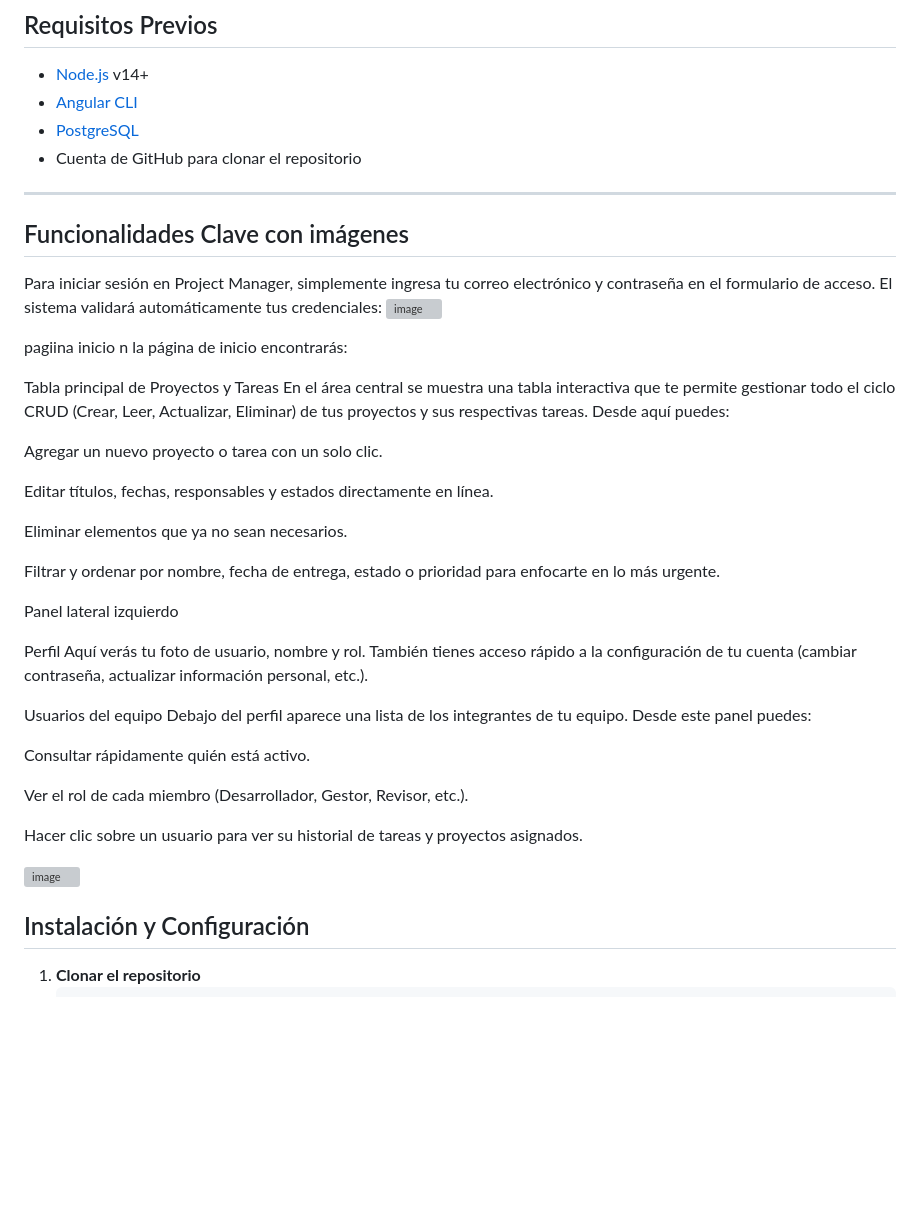
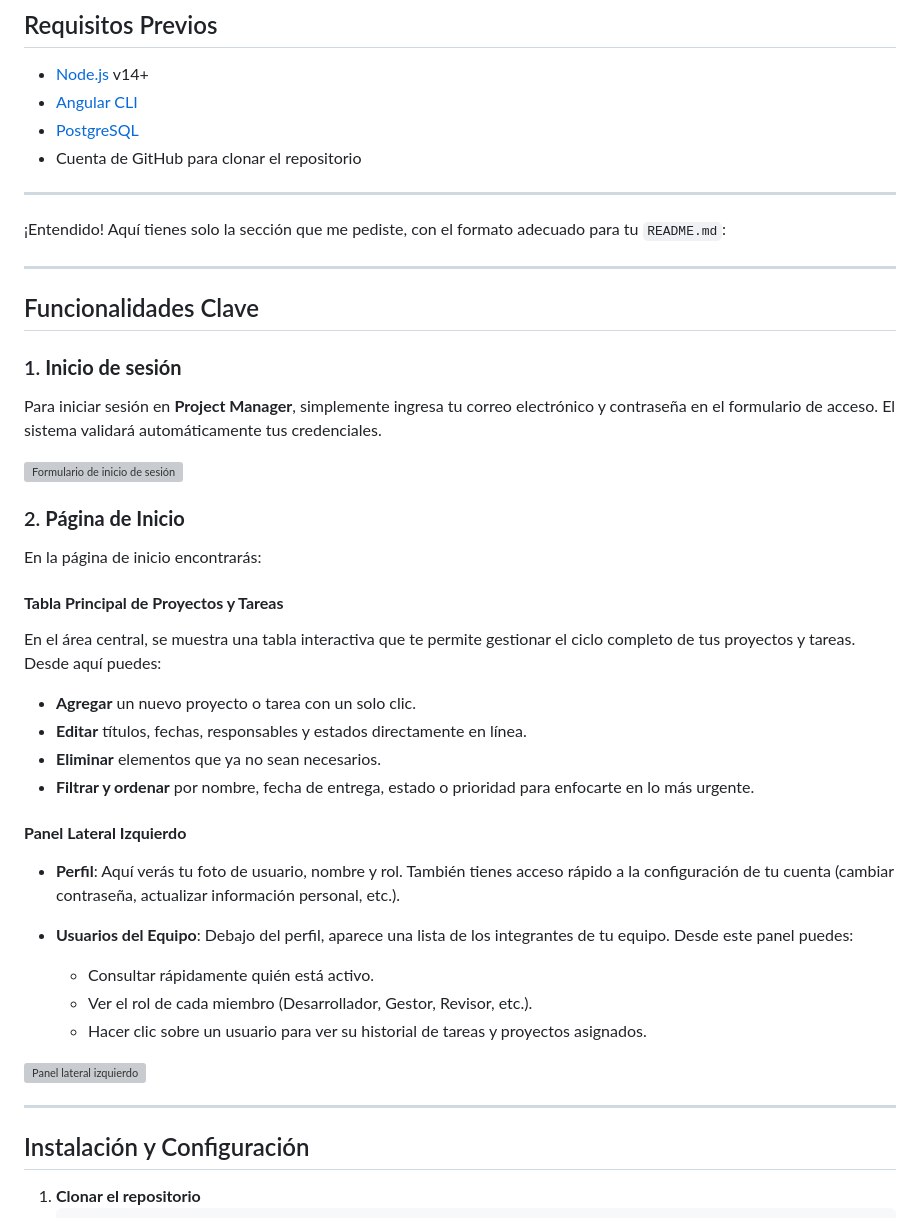
Before and after one commit to Soucklast/GestorDeProyecto, a Markdown page: README.md, the part around the change. Rendered like a GitHub page; blank space fills up the shorter version; grey boxes are pictures that could not be loaded.

```diff
--- a/README.md
+++ b/README.md
@@ -45,39 +45,43 @@ Ofrece informes detallados, visualizaciones de progreso y notificaciones automá
 - Cuenta de GitHub para clonar el repositorio
 
 ---
-## Funcionalidades Clave con imágenes
-Para iniciar sesión en Project Manager, simplemente ingresa tu correo electrónico y contraseña en el formulario de acceso. El sistema validará automáticamente tus credenciales:
-<img width="1919" height="903" alt="image" src="https://github.com/user-attachments/assets/6cd633a9-cfd7-430c-943a-e3cc869920e9" />
+¡Entendido! Aquí tienes solo la sección que me pediste, con el formato adecuado para tu `README.md`:
 
-pagiina inicio
-n la página de inicio encontrarás:
+---
 
-Tabla principal de Proyectos y Tareas
-En el área central se muestra una tabla interactiva que te permite gestionar todo el ciclo CRUD (Crear, Leer, Actualizar, Eliminar) de tus proyectos y sus respectivas tareas. Desde aquí puedes:
+## Funcionalidades Clave
 
-Agregar un nuevo proyecto o tarea con un solo clic.
+### 1. **Inicio de sesión**
 
-Editar títulos, fechas, responsables y estados directamente en línea.
+Para iniciar sesión en **Project Manager**, simplemente ingresa tu correo electrónico y contraseña en el formulario de acceso. El sistema validará automáticamente tus credenciales.
 
-Eliminar elementos que ya no sean necesarios.
+![Formulario de inicio de sesión](https://github.com/user-attachments/assets/6cd633a9-cfd7-430c-943a-e3cc869920e9)
 
-Filtrar y ordenar por nombre, fecha de entrega, estado o prioridad para enfocarte en lo más urgente.
+### 2. **Página de Inicio**
 
-Panel lateral izquierdo
+En la página de inicio encontrarás:
 
-Perfil
-Aquí verás tu foto de usuario, nombre y rol. También tienes acceso rápido a la configuración de tu cuenta (cambiar contraseña, actualizar información personal, etc.).
+#### **Tabla Principal de Proyectos y Tareas**
 
-Usuarios del equipo
-Debajo del perfil aparece una lista de los integrantes de tu equipo. Desde este panel puedes:
+En el área central, se muestra una tabla interactiva que te permite gestionar el ciclo completo de tus proyectos y tareas. Desde aquí puedes:
 
-Consultar rápidamente quién está activo.
+* **Agregar** un nuevo proyecto o tarea con un solo clic.
+* **Editar** títulos, fechas, responsables y estados directamente en línea.
+* **Eliminar** elementos que ya no sean necesarios.
+* **Filtrar y ordenar** por nombre, fecha de entrega, estado o prioridad para enfocarte en lo más urgente.
 
-Ver el rol de cada miembro (Desarrollador, Gestor, Revisor, etc.).
+#### **Panel Lateral Izquierdo**
 
-Hacer clic sobre un usuario para ver su historial de tareas y proyectos asignados.
+* **Perfil**: Aquí verás tu foto de usuario, nombre y rol. También tienes acceso rápido a la configuración de tu cuenta (cambiar contraseña, actualizar información personal, etc.).
+* **Usuarios del Equipo**: Debajo del perfil, aparece una lista de los integrantes de tu equipo. Desde este panel puedes:
 
-<img width="1919" height="910" alt="image" src="https://github.com/user-attachments/assets/0899569d-4d66-4c6a-854d-5fd5aac118dd" />
+  * Consultar rápidamente quién está activo.
+  * Ver el rol de cada miembro (Desarrollador, Gestor, Revisor, etc.).
+  * Hacer clic sobre un usuario para ver su historial de tareas y proyectos asignados.
+
+![Panel lateral izquierdo](https://github.com/user-attachments/assets/0899569d-4d66-4c6a-854d-5fd5aac118dd)
+
+---
 
 
 ## Instalación y Configuración
```
